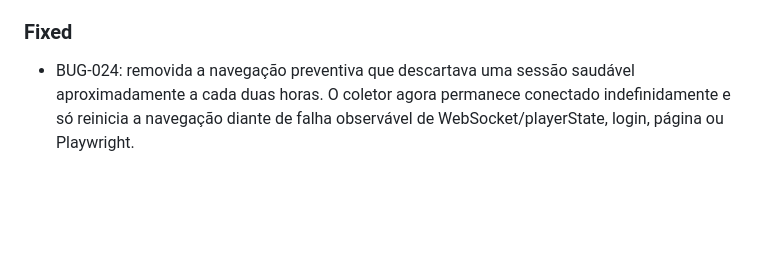
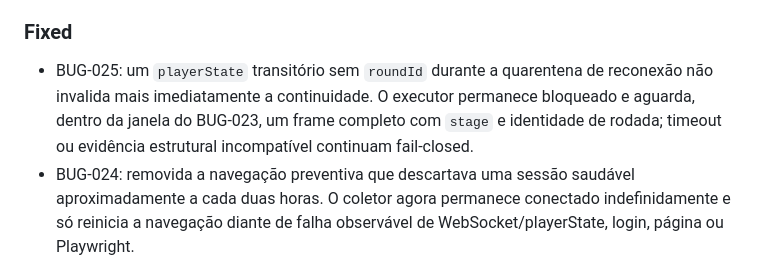
Before and after one commit to Techxiaomi/robo-bacbo, a Markdown page: CHANGELOG.md, the part around the change. Drawn GitHub-style; blank space fills up the shorter version.

Commit message:
BUG-025: aguardar frame completo durante reconexão

```diff
--- a/CHANGELOG.md
+++ b/CHANGELOG.md
@@ -41,6 +41,7 @@ Nenhuma correção de lógica de apostas foi aplicada nesta versão.
 - O CI usa permissões `contents: read`, sem secrets, sem instalação de dependências e sem inicializar MySQL, Flask, Playwright ou rede do projeto.
 
 ### Fixed
+- BUG-025: um `playerState` transitório sem `roundId` durante a quarentena de reconexão não invalida mais imediatamente a continuidade. O executor permanece bloqueado e aguarda, dentro da janela do BUG-023, um frame completo com `stage` e identidade de rodada; timeout ou evidência estrutural incompatível continuam fail-closed.
 - BUG-024: removida a navegação preventiva que descartava uma sessão saudável aproximadamente a cada duas horas. O coletor agora permanece conectado indefinidamente e só reinicia a navegação diante de falha observável de WebSocket/playerState, login, página ou Playwright.
 - O reload periódico apagava o contexto do socket antes do `page.goto()` e podia criar uma janela sem observabilidade fora da quarentena do BUG-023. As recuperações fail-closed, o watchdog, o Auto-Login e o tratamento do botão `Continuar` permanecem ativos.
 - BUG-023: fechamento transitório do WebSocket oficial deixa de invalidar imediatamente uma sequência que continua íntegra. O coletor entra em quarentena curta, bloqueia novas execuções e confirma a retomada pela identidade estrutural da rodada antes de preservar a sessão.
```
